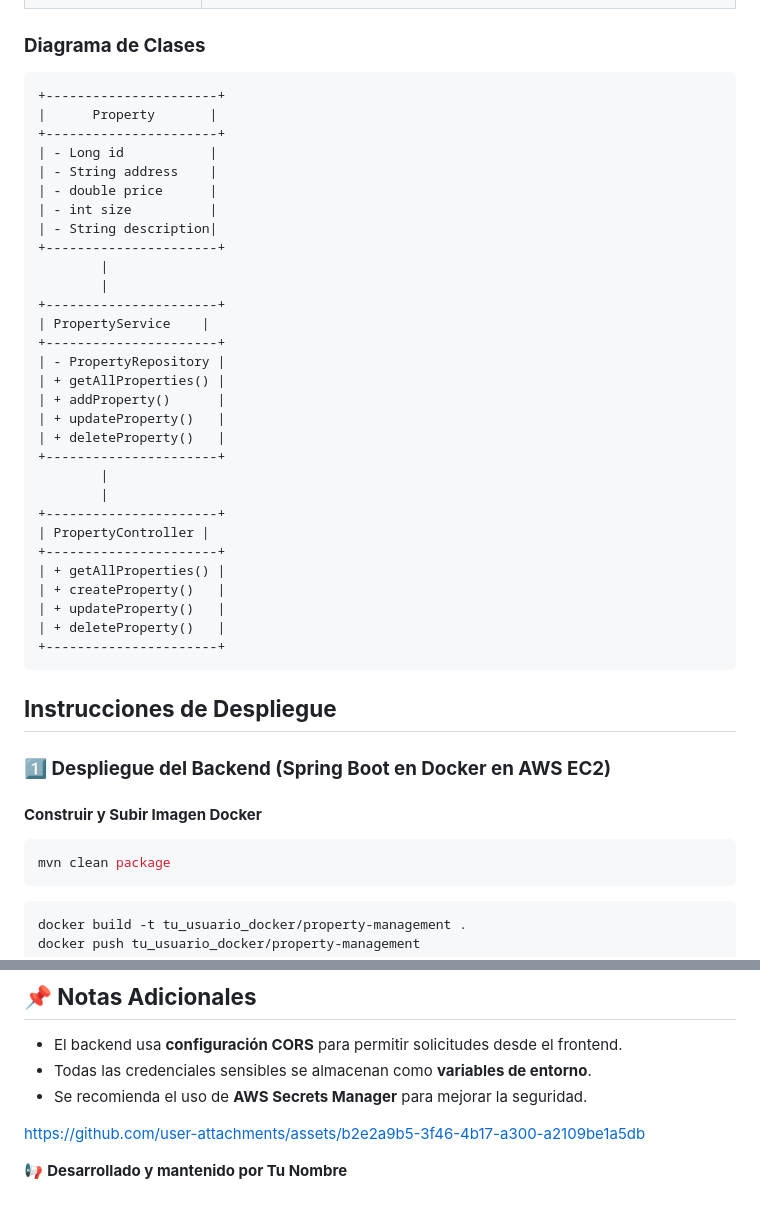
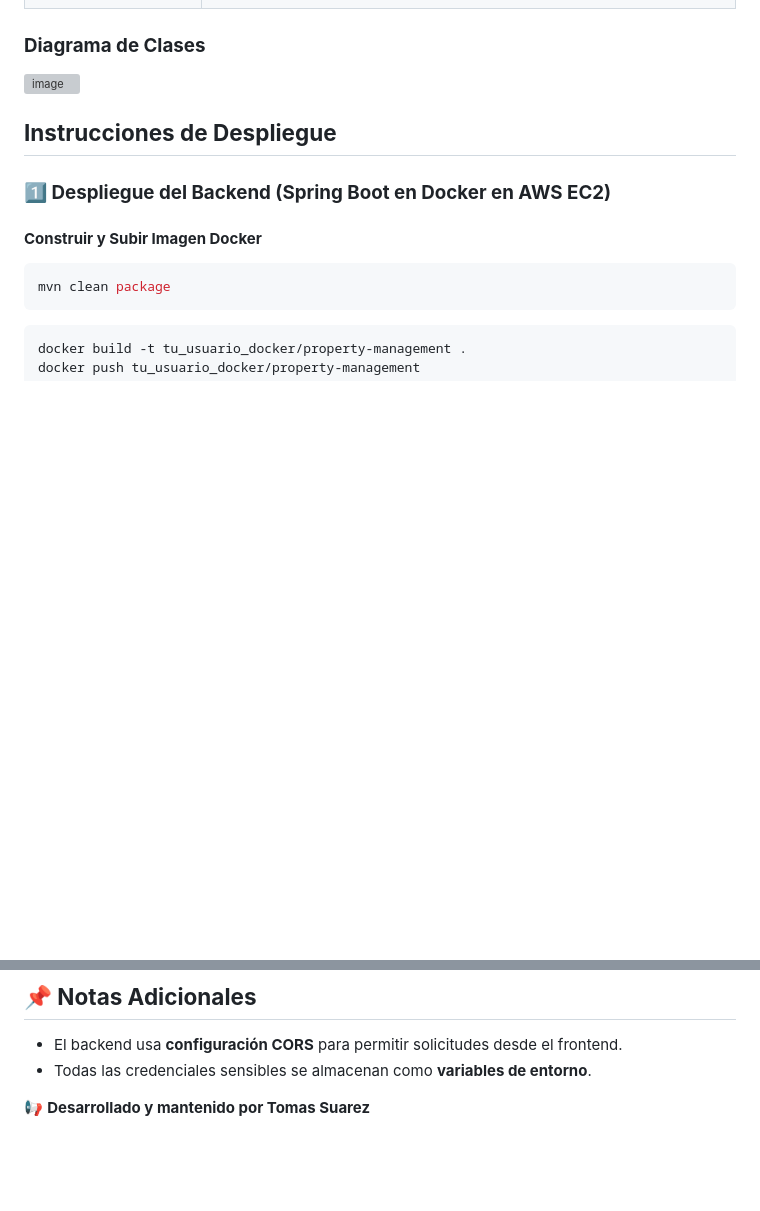
Before and after one commit to tomassuarez49/AREP-Back-Lab05, a Markdown page: README.md, 2 parts joined by grey strips. GitHub-like rendering; blank space fills up the shorter version; grey boxes are pictures that could not be loaded.

````diff
--- a/README.md
+++ b/README.md
@@ -41,38 +41,11 @@ El sistema sigue una **arquitectura de tres capas**:
 | `PropertyRepository` | Interfaz que extiende JPA Repository para operaciones en la base de datos. |
 
 ### **Diagrama de Clases**
-```
-+----------------------+
-|      Property       |
-+----------------------+
-| - Long id           |
-| - String address    |
-| - double price      |
-| - int size          |
-| - String description|
-+----------------------+
-        |
-        |
-+----------------------+
-| PropertyService    |
-+----------------------+
-| - PropertyRepository |
-| + getAllProperties() |
-| + addProperty()      |
-| + updateProperty()   |
-| + deleteProperty()   |
-+----------------------+
-        |
-        |
-+----------------------+
-| PropertyController |
-+----------------------+
-| + getAllProperties() |
-| + createProperty()   |
-| + updateProperty()   |
-| + deleteProperty()   |
-+----------------------+
-```
+
+
+![image](https://github.com/user-attachments/assets/828fc71d-1039-4e33-ba79-05c7c5d1e157)
+
+
 
 ## **Instrucciones de Despliegue**
 ### **1️⃣ Despliegue del Backend (Spring Boot en Docker en AWS EC2)**
@@ -135,13 +100,6 @@ docker run -d -p 8080:8080 --name backend -e DB_URL="jdbc:mysql://tu-servidor-my
 ## **📌 Notas Adicionales**
 - El backend usa **configuración CORS** para permitir solicitudes desde el frontend.
 - Todas las credenciales sensibles se almacenan como **variables de entorno**.
-- Se recomienda el uso de **AWS Secrets Manager** para mejorar la seguridad.
 
 
-
-
-https://github.com/user-attachments/assets/b2e2a9b5-3f46-4b17-a300-a2109be1a5db
-
-
-
-📢 **Desarrollado y mantenido por Tu Nombre**
+📢 **Desarrollado y mantenido por Tomas Suarez**
````
Also changed, not shown: other parts of README.md (+1 -9 lines).
